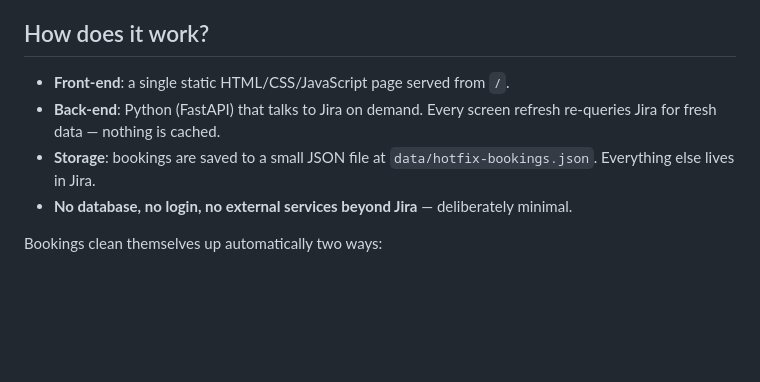
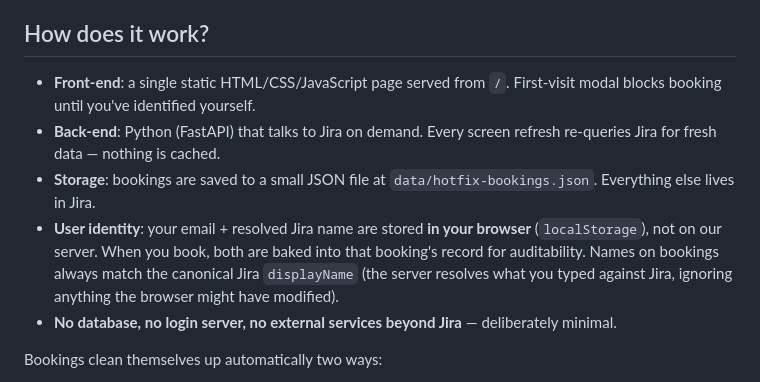
Before and after one commit to Neovest-Inc/hotfix-booking, a Markdown page: README.md, the part around one of its changes. Rendered like a GitHub page; blank space fills up the shorter version.

```diff
--- a/README.md
+++ b/README.md
@@ -21,10 +29,11 @@ A filterable table of every hotfix for a given release (up to 8 recent release l
 
 ## How does it work?
 
-- **Front-end**: a single static HTML/CSS/JavaScript page served from `/`.
+- **Front-end**: a single static HTML/CSS/JavaScript page served from `/`. First-visit modal blocks booking until you've identified yourself.
 - **Back-end**: Python (FastAPI) that talks to Jira on demand. Every screen refresh re-queries Jira for fresh data — nothing is cached.
 - **Storage**: bookings are saved to a small JSON file at `data/hotfix-bookings.json`. Everything else lives in Jira.
-- **No database, no login, no external services beyond Jira** — deliberately minimal.
+- **User identity**: your email + resolved Jira name are stored **in your browser** (`localStorage`), not on our server. When you book, both are baked into that booking's record for auditability. Names on bookings always match the canonical Jira `displayName` (the server resolves what you typed against Jira, ignoring anything the browser might have modified).
+- **No database, no login server, no external services beyond Jira** — deliberately minimal.
 
 Bookings clean themselves up automatically two ways:
 - **Deploy-based**: once Jira shows a booked version has actually been deployed, the app removes it from the local file on the next screen refresh.
```
Also changed, not shown: other parts of README.md (+12 -4 lines), CLAUDE.md (+17 -5 lines).
